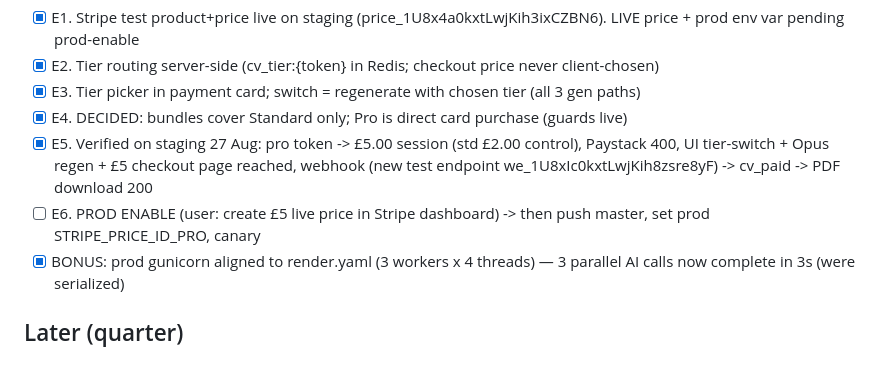
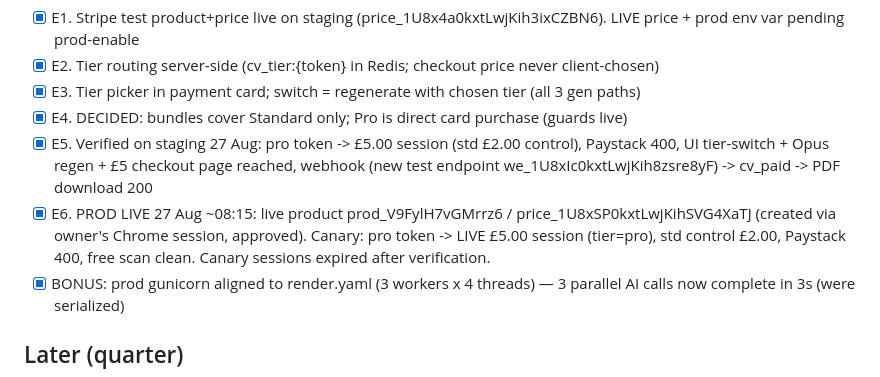
Before and after one commit to sholaola23/resumeradar, a Markdown page: tasks/todo.md, the part around the change. Rendered like a GitHub page.

Commit message:
chore: Pro Review live on prod — Batch E complete
Co-Authored-By: Claude Fable 5 <noreply@anthropic.com>

```diff
--- a/tasks/todo.md
+++ b/tasks/todo.md
@@ -56,7 +56,9 @@ Evidence: head-to-head on production polish prompt — same rewrite quality, but
 - [x] E5. Verified on staging 27 Aug: pro token -> £5.00 session (std £2.00 control), Paystack 400,
   UI tier-switch + Opus regen + £5 checkout page reached, webhook (new test endpoint
   we_1U8xIc0kxtLwjKih8zsre8yF) -> cv_paid -> PDF download 200
-- [ ] E6. PROD ENABLE (user: create £5 live price in Stripe dashboard) -> then push master, set prod STRIPE_PRICE_ID_PRO, canary
+- [x] E6. PROD LIVE 27 Aug ~08:15: live product prod_V9FylH7vGMrrz6 / price_1U8xSP0kxtLwjKihSVG4XaTJ
+  (created via owner's Chrome session, approved). Canary: pro token -> LIVE £5.00 session (tier=pro),
+  std control £2.00, Paystack 400, free scan clean. Canary sessions expired after verification.
 - [x] BONUS: prod gunicorn aligned to render.yaml (3 workers x 4 threads) — 3 parallel AI calls now complete in 3s (were serialized)
 
 ## Later (quarter)
```
